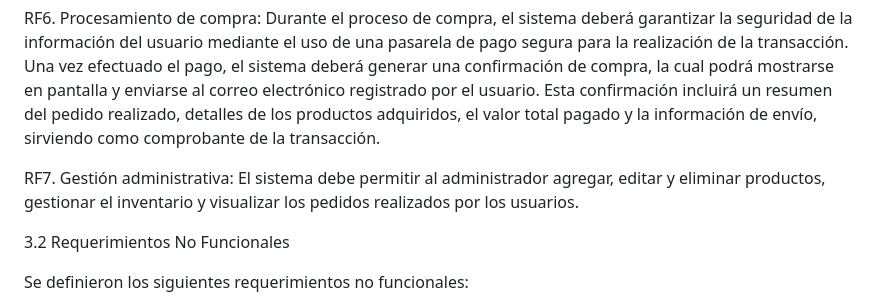
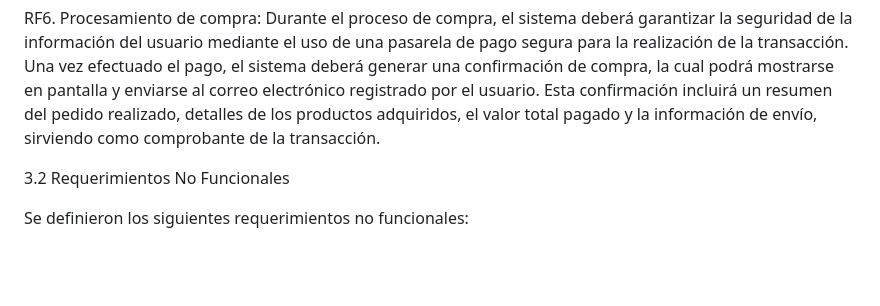
Before and after one commit to tecnologias2026-1/NovaWear, a Markdown page: README.md, the part around the change. Drawn GitHub-style; blank space fills up the shorter version.

```diff
--- a/README.md
+++ b/README.md
@@ -51,9 +51,6 @@ RF6. Procesamiento de compra:
 Durante el proceso de compra, el sistema deberá garantizar la seguridad de la información del usuario mediante el uso de una pasarela de pago segura para la realización de la transacción.
 Una vez efectuado el pago, el sistema deberá generar una confirmación de compra, la cual podrá mostrarse en pantalla y enviarse al correo electrónico registrado por el usuario. Esta confirmación incluirá un resumen del pedido realizado, detalles de los productos adquiridos, el valor total pagado y la información de envío, sirviendo como comprobante de la transacción.
 
-RF7. Gestión administrativa:
-El sistema debe permitir al administrador agregar, editar y eliminar productos, gestionar el inventario y visualizar los pedidos realizados por los usuarios.
-
 
 3.2 Requerimientos No Funcionales
 
```
